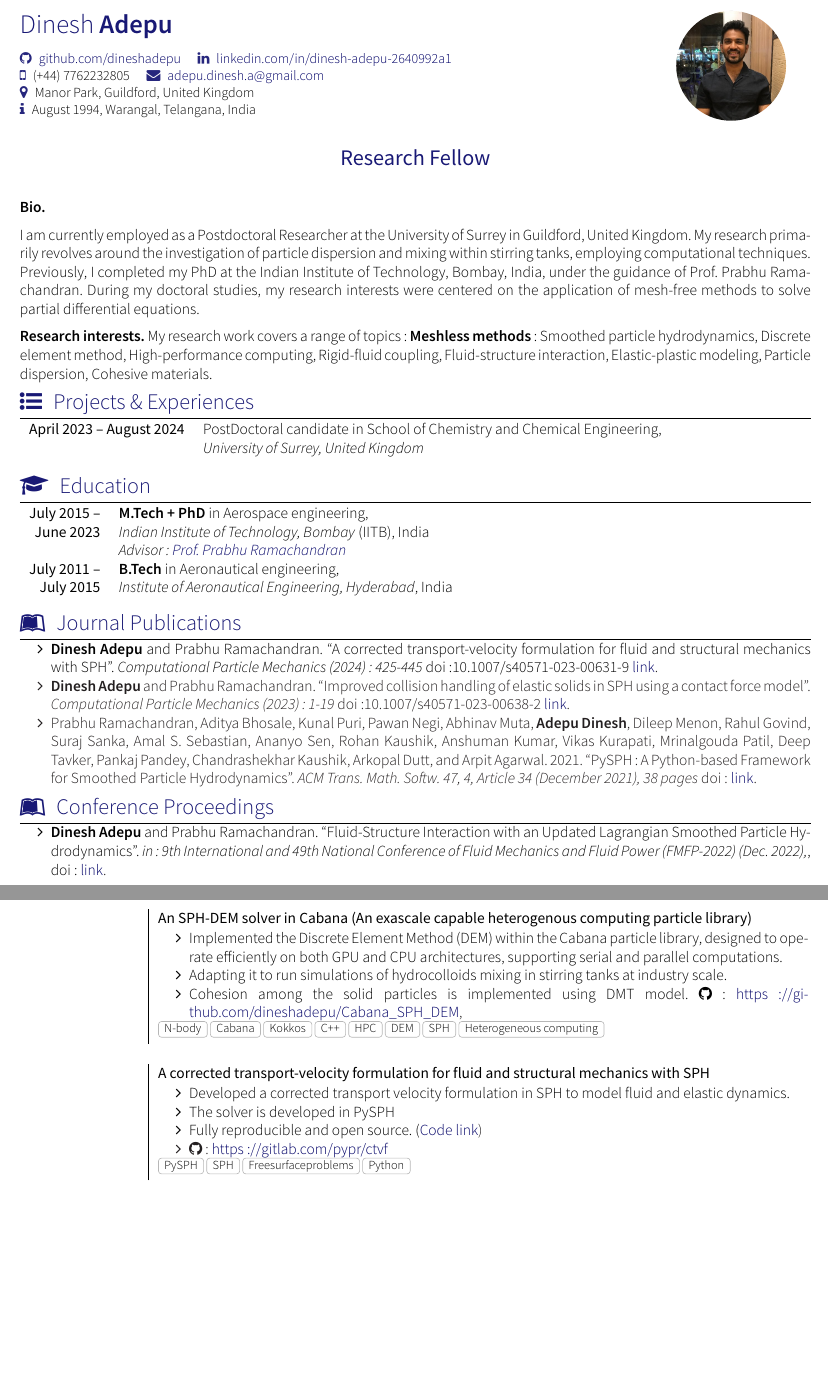
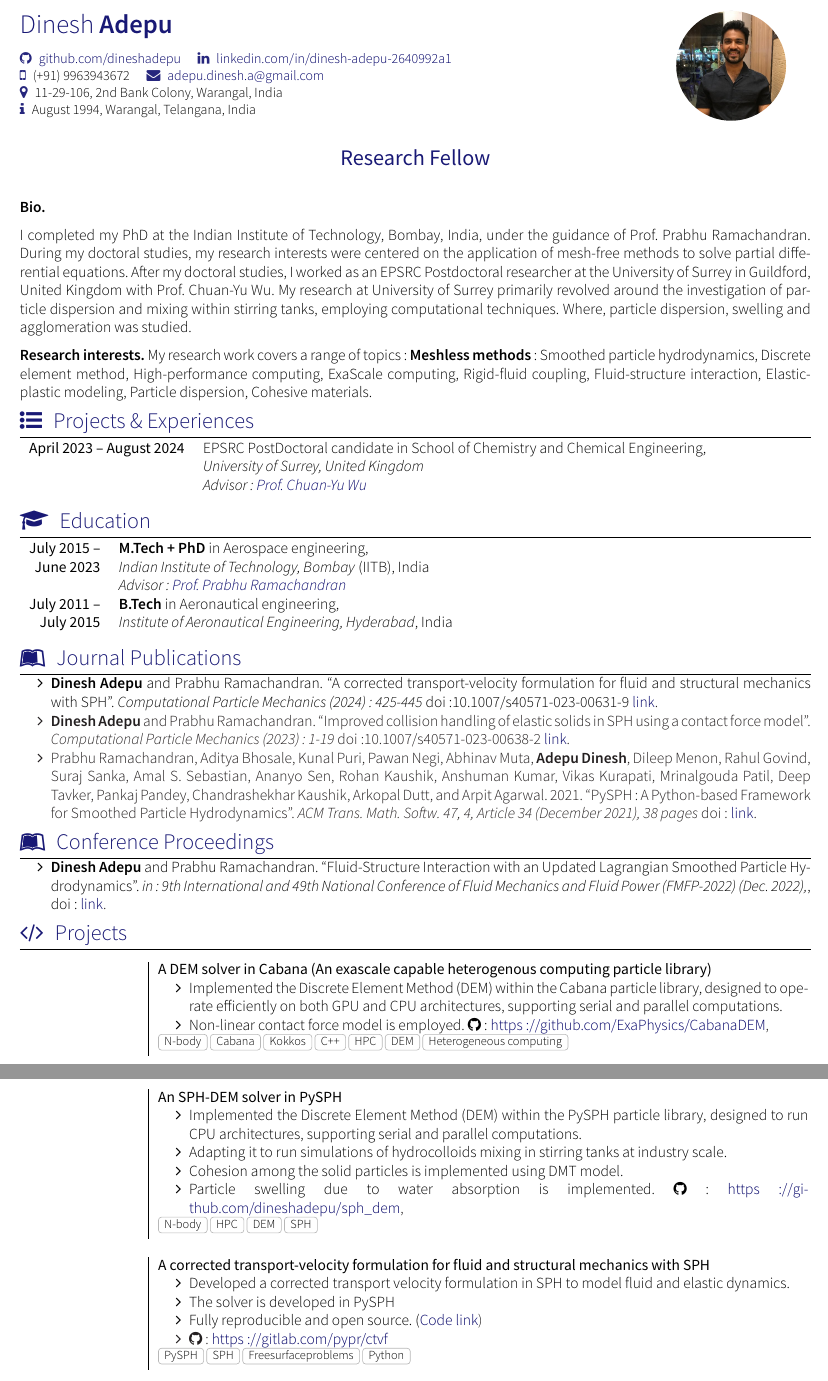
Before and after one commit to dineshadepu/resume, a LaTeX CV (awesome-latex-cv/awesome-cv.tex, which reads awesome-latex-cv/awesome-source-cv.cls, awesome-latex-cv/fontawesome.sty, awesome-latex-cv/section_experience_short.tex): two parts of pages 1 and 2 of 2, joined at a grey line, cut so that both start at the same text, the shorter picture padded with empty space. Compiled offline with XeLaTeX; a missing font is replaced by an installed copy or a similar font; a LaTeX package or settings file that is missing is left out.

Commit message:
Update resume

```diff
--- a/awesome-latex-cv/awesome-cv.tex
+++ b/awesome-latex-cv/awesome-cv.tex
@@ -19,9 +19,9 @@
     \github{dineshadepu}
     % \weibo{huajh7}
     \linkedin{dinesh-adepu-2640992a1} \\
-    \smartphone{(+44) 7762232805}
+    \smartphone{(+91) 9963943672}
     \email{adepu.dinesh.a@gmail.com}\\
-    \address{Manor Park, Guildford, United Kingdom}\\
+    \address{11-29-106, 2nd Bank Colony, Warangal, India}\\
     \infos{August 1994, Warangal, Telangana, India}
 }
 
--- a/awesome-latex-cv/awesome-source-cv.cls
+++ b/awesome-latex-cv/awesome-source-cv.cls
@@ -116,7 +116,9 @@
 %                Configuration for fonts
 %-------------------------------------------------------------------------------
 % Set the FontAwesome font to be up-to-date.
-\setfontfamily\FA[Path=fonts/]{FontAwesome}
+% \setfontfamily\FA[Path=fonts/]{FontAwesome}
+\newfontfamily\FA[Path=fonts/]{FontAwesome}
+
 
 % Define font to use according to localFont option
 \ifundef{\@local}
--- a/awesome-latex-cv/fontawesome.sty
+++ b/awesome-latex-cv/fontawesome.sty
@@ -42,7 +42,8 @@
 \usepackage{fontspec}
 
 % definition of \FA as a shortcut to load the Font Awesome font
-\setfontfamily{\FA}{FontAwesome}
+% \setfontfamily{\FA}{FontAwesome}
+\newfontfamily{\FA}{FontAwesome}
 
 % icon-specific commands
 \input{fontawesomesymbols-xeluatex.tex}
--- a/awesome-latex-cv/section_experience_short.tex
+++ b/awesome-latex-cv/section_experience_short.tex
@@ -9,23 +9,35 @@
 
 %Section: Work Experience at the top
 \sectionTitle{Projects}{\faCode}
-
 \begin{experiences}
-
   \experience
-  {} {An SPH-DEM solver in Cabana (An exascale capable heterogenous computing particle library)}{}{}
+  {} {A DEM solver in Cabana (An exascale capable heterogenous computing particle library)}{}{}
   {}    {
     \begin{itemize}
     \item Implemented the Discrete Element Method (DEM) within the Cabana
       particle library, designed to operate efficiently on both GPU and CPU
       architectures, supporting serial and parallel computations.
+    \item Non-linear contact force model is employed.
+      \faGithub: \link{https://github.com/ExaPhysics/CabanaDEM}{https://github.com/ExaPhysics/CabanaDEM},
+    \end{itemize}
+  }
+  {N-body, Cabana, Kokkos, C++, HPC, DEM, Heterogeneous computing}
+
+  \experience
+  {} {An SPH-DEM solver in PySPH}{}{}
+  {}    {
+    \begin{itemize}
+    \item Implemented the Discrete Element Method (DEM) within the PySPH
+      particle library, designed to run CPU architectures, supporting serial and
+      parallel computations.
     \item Adapting it to run simulations of hydrocolloids mixing in stirring
       tanks at industry scale.
     \item Cohesion among the solid particles is implemented using DMT model.
-      \faGithub: \link{https://github.com/dineshadepu/Cabana{\_}SPH{\_}DEM}{https://github.com/dineshadepu/Cabana{\_}SPH{\_}DEM},
+    \item Particle swelling due to water absorption is implemented.
+      \faGithub: \link{https://github.com/dineshadepu/sph\_dem}{https://github.com/dineshadepu/sph\_dem},
     \end{itemize}
   }
-  {N-body, Cabana, Kokkos, C++, HPC, DEM, SPH, Heterogeneous computing}
+  {N-body, HPC, DEM, SPH}
 
   \emptySeparator
   \experience
--- a/awesome-latex-cv/section_experiences.tex
+++ b/awesome-latex-cv/section_experiences.tex
@@ -13,7 +13,7 @@
 
 
 \begin{tabular}{rl}
-    \textsc{April 2023 -- August 2024}            & PostDoctoral candidate in School of Chemistry and Chemical Engineering,\\
+    \textsc{April 2023 -- August 2024}            & EPSRC PostDoctoral candidate in School of Chemistry and Chemical Engineering,\\
                                      &  \emph{University of Surrey, United Kingdom}  \\
-                                    % &  \emph{Advisor: Prof. Chuan-Yu Wu}\\
+                                    &  \emph{Advisor: \link{https://www.surrey.ac.uk/people/charley-wu}{Prof. Chuan-Yu Wu}}\\
 \end{tabular}
--- a/awesome-latex-cv/section_headline.tex
+++ b/awesome-latex-cv/section_headline.tex
@@ -9,16 +9,19 @@
 \par{
 {\textbf{Bio.}}
 
-I am currently employed as a Postdoctoral Researcher at the University of Surrey
-in Guildford, United Kingdom. My research primarily revolves around the
-investigation of particle dispersion and mixing within stirring tanks, employing
-computational techniques. Previously, I completed my PhD at the Indian Institute
-of Technology, Bombay, India, under the guidance of Prof. Prabhu
-Ramachandran. During my doctoral studies, my research interests were centered on
-the application of mesh-free methods to solve partial differential equations.
+I completed my PhD at the Indian Institute of Technology, Bombay, India, under
+the guidance of Prof. Prabhu Ramachandran. During my doctoral studies, my
+research interests were centered on the application of mesh-free methods to
+solve partial differential equations. After my doctoral studies, I worked as an
+EPSRC Postdoctoral researcher at the University of Surrey in Guildford, United
+Kingdom with Prof. Chuan-Yu Wu. My research at University of Surrey primarily
+revolved around the investigation of particle dispersion and mixing within
+stirring tanks, employing computational techniques. Where, particle dispersion,
+swelling and agglomeration was studied.
 
 
 {\textbf{Research interests.}} My research work covers a range of topics:
 \textbf{Meshless methods}: Smoothed particle hydrodynamics, Discrete element
-method, High-performance computing, Rigid-fluid coupling, Fluid-structure
-interaction, Elastic-plastic modeling, Particle dispersion, Cohesive materials.
+method, High-performance computing, ExaScale computing, Rigid-fluid coupling,
+Fluid-structure interaction, Elastic-plastic modeling, Particle dispersion,
+Cohesive materials.
```
Also changed, not shown: awesome-latex-cv/section_skills.tex (+1 -1 lines), cover_letter/siemens_cover_letter.tex (+1 -1 lines), awesome-latex-cv/awesome-cv.tex (2 more changed lines).
